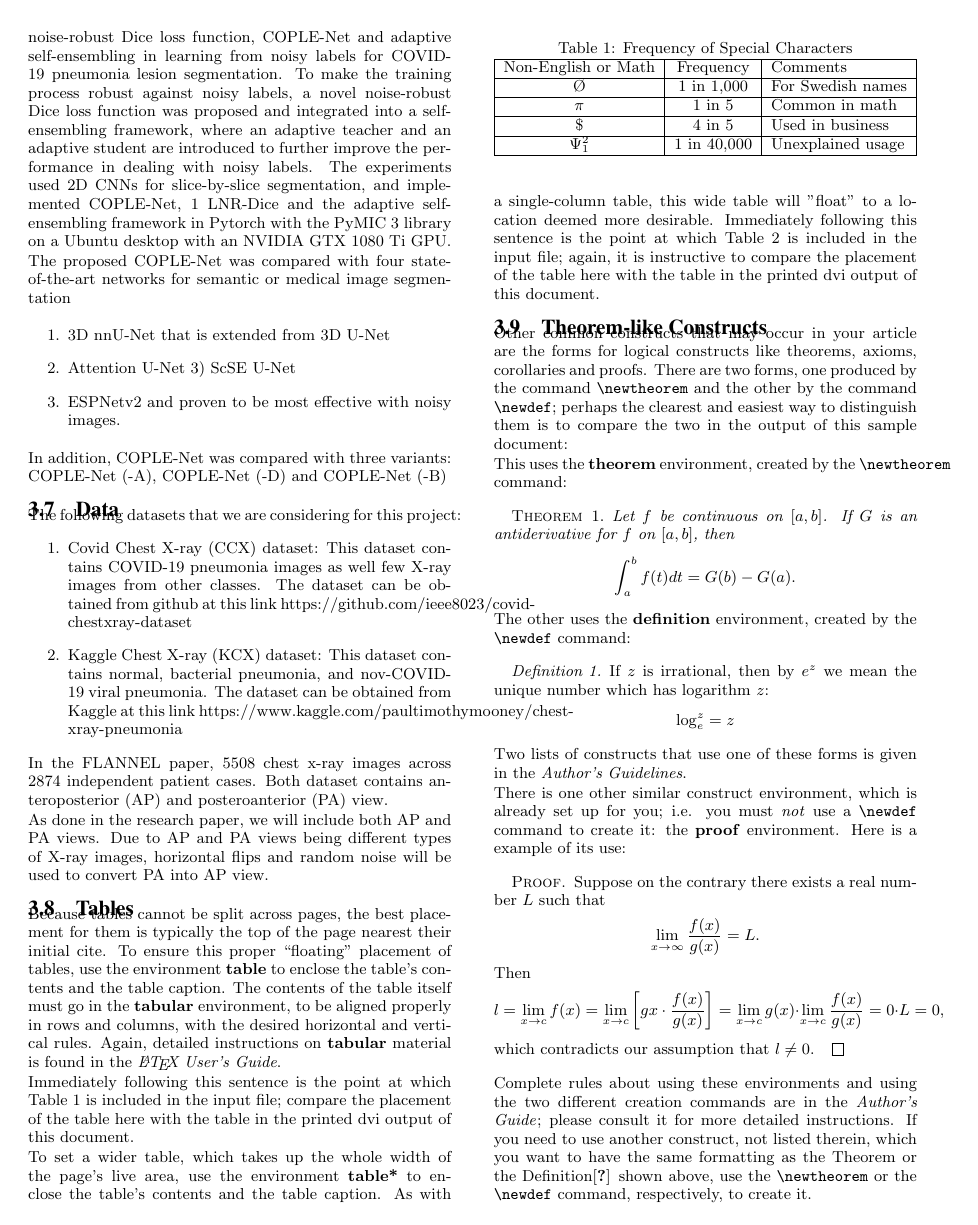
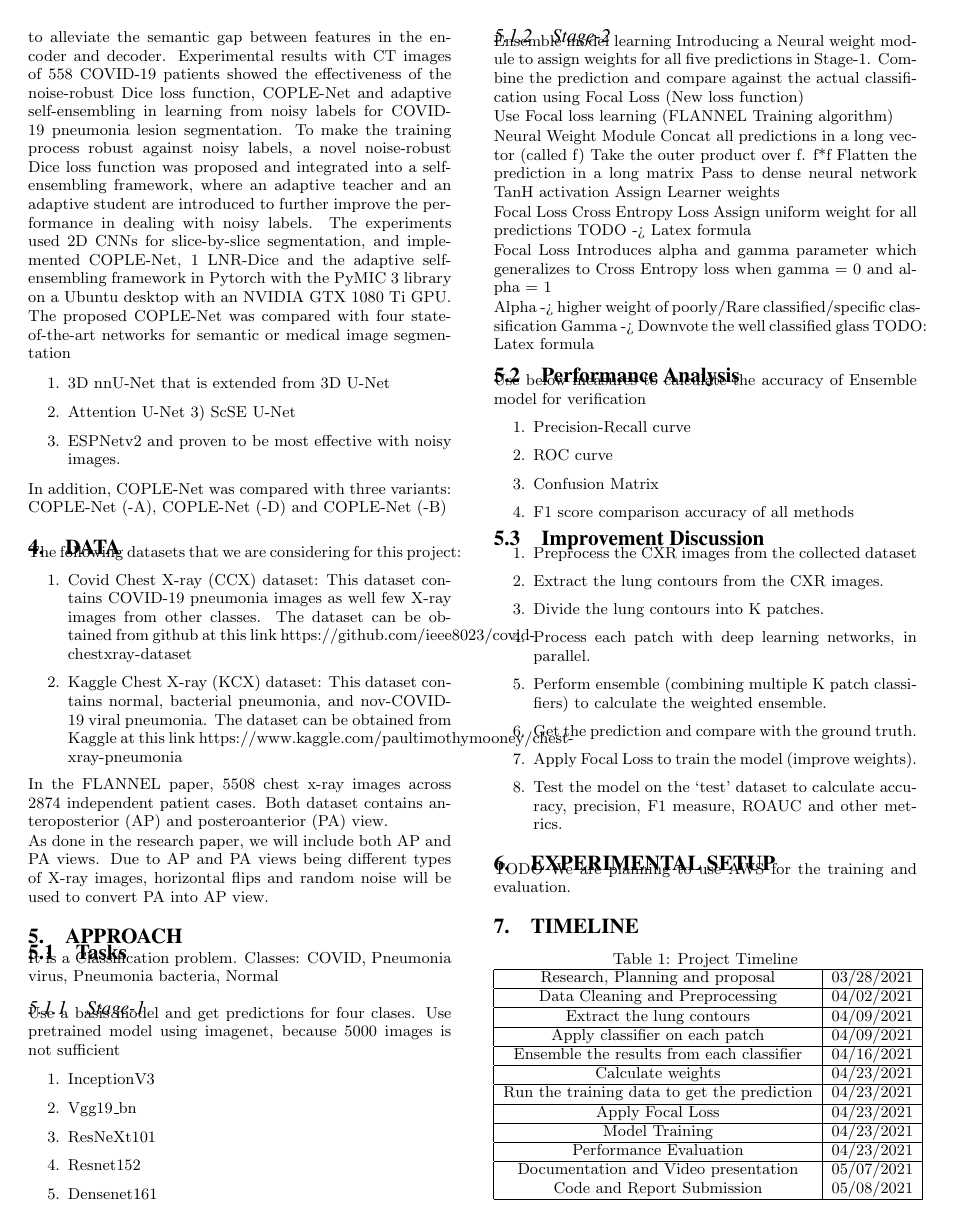
Before and after one commit to mannbiher/DeepLearningForHealthCareProject, a LaTeX document (draft/sigkddExp.tex, which reads draft/sigkddExp.cls): page 2 of 3. Compiled offline with pdfLaTeX.

Commit message:
First draft latex format

```diff
--- a/draft/sigkddExp.cls
+++ b/draft/sigkddExp.cls
@@ -26,6 +26,7 @@
 \usepackage{amsmath}
 \usepackage{amsfonts}
 \usepackage{color}
+\usepackage{float}
 %
 % ACMPROC-SP DOCUMENT STYLE
 % G.K.M. Tobin August-October 1999
--- a/draft/sigkddExp.tex
+++ b/draft/sigkddExp.tex
@@ -209,43 +212,99 @@ In the FLANNEL paper, 5508 chest x-ray images across 2874 independent patient ca
 
  As done in the research paper, we will include  both AP and PA views. Due to AP and PA views being different types of X-ray images, horizontal flips and random noise will be used to convert PA into AP view.
 
-\subsection{Tables}
-Because tables cannot be split across pages, the best
-placement for them is typically the top of the page
-nearest their initial cite.  To
-ensure this proper ``floating'' placement of tables, use the
-environment \textbf{table} to enclose the table's contents and
-the table caption.  The contents of the table itself must go
-in the \textbf{tabular} environment, to
-be aligned properly in rows and columns, with the desired
-horizontal and vertical rules.  Again, detailed instructions
-on \textbf{tabular} material
-is found in the \textit{\LaTeX\ User's Guide}.
+\section{Approach}
 
-Immediately following this sentence is the point at which
-Table 1 is included in the input file; compare the
-placement of the table here with the table in the printed
-dvi output of this document.
+\subsection{Tasks}
+It is a Classification problem.
+Classes: COVID, Pneumonia virus, Pneumonia bacteria, Normal
+\subsubsection{Stage-1}
+Use a basis model and get predictions for four clases. Use pretrained model using imagenet, because 5000 images is not sufficient
 
-\begin{table}
+
+\begin{enumerate}
+       \item InceptionV3
+       \item Vgg19\_bn
+       \item ResNeXt101
+       \item Resnet152
+       \item Densenet161
+\end{enumerate}
+
+
+\subsubsection{Stage-2}
+
+Ensemble model learning
+Introducing a Neural weight module to assign weights for all five predictions in Stage-1.
+Combine the prediction and compare against the actual classification using Focal Loss (New loss function)
+
+Use Focal loss learning (FLANNEL Training algorithm)
+
+Neural Weight Module
+Concat all predictions in a long vector (called f)
+Take the outer product over f. f*f
+Flatten the prediction in a long matrix
+Pass to dense neural network
+TanH activation
+Assign Learner weights
+
+Focal Loss
+Cross Entropy Loss
+Assign uniform weight for all predictions
+TODO -> Latex formula
+
+Focal Loss
+Introduces alpha and gamma parameter which generalizes to Cross Entropy loss when gamma = 0 and alpha = 1
+
+Alpha -> higher weight of poorly/Rare classified/specific classification
+Gamma -> Downvote the well classified glass
+TODO: Latex formula
+
+\subsection{Performance Analysis}
+Use below measures to calculate the accuracy of Ensemble model for verification
+
+\begin{enumerate}
+       \item Precision-Recall curve
+       \item ROC curve
+       \item Confusion Matrix
+       \item F1 score comparison accuracy of all methods
+\end{enumerate}
+
+
+
+\subsection{Improvement Discussion}
+\begin{enumerate}
+       \item Preprocess the CXR images from the collected dataset
+\item Extract the lung contours from the CXR images.
+\item Divide the lung contours into K patches.
+\item Process each patch with deep learning networks, in parallel.
+\item Perform ensemble (combining multiple K patch classifiers) to calculate the weighted ensemble.
+\item Get the prediction and compare with the ground truth.
+\item Apply Focal Loss to train the model (improve weights).
+\item Test the model on the ‘test’ dataset to calculate accuracy, precision, F1 measure, ROAUC and other metrics.
+\end{enumerate}
+
+
+\section{Experimental Setup}
+TODO
+We are planning to use AWS for the training and evaluation.
+
+\section{Timeline}
+
+
+\begin{table}[H]
 \centering
-\caption{Frequency of Special Characters}
-\begin{tabular}{|c|c|l|} \hline
-Non-English or Math&Frequency&Comments\\ \hline
-\O & 1 in 1,000& For Swedish names\\ \hline
-$\pi$ & 1 in 5& Common in math\\ \hline
-\$ & 4 in 5 & Used in business\\ \hline
-$\Psi^2_1$ & 1 in 40,000& Unexplained usage\\
+\caption{Project Timeline}
+\begin{tabular}{|c|c|} \hline
+       Research, Planning and proposal &03/28/2021\\ \hline
+       Data Cleaning and Preprocessing & 04/02/2021\\ \hline
+       Extract the lung contours & 04/09/2021\\ \hline
+       Apply classifier on each patch & 04/09/2021\\ \hline
+       Ensemble the results from each classifier & 04/16/2021\\ \hline
+       Calculate weights & 04/23/2021 \\ \hline
+       Run the training data to get the prediction & 04/23/2021 \\ \hline
+       Apply Focal Loss & 04/23/2021 \\ \hline
+       Model Training & 04/23/2021 \\ \hline
+       Performance Evaluation & 04/23/2021 \\ \hline
+       Documentation and Video presentation & 05/07/2021 \\
+       Code and Report Submission & 05/08/2021 \\
 \hline\end{tabular}
 \end{table}
-
-To set a wider table, which takes up the whole width of
-the page's live area, use the environment
-\textbf{table*} to enclose the table's contents and
-the table caption.  As with a single-column table, this wide
-table will "float" to a location deemed more desirable.
-Immediately following this sentence is the point at which
-Table 2 is included in the input file; again, it is
-instructive to compare the placement of the
-table here with the table in the printed dvi
-output of this document.
@@ -266,64 +310,0 @@ Command&A Number&Comments\\ \hline
-\subsection{Theorem-like Constructs}
-Other common constructs that may occur in your article are
-the forms for logical constructs like theorems, axioms,
-corollaries and proofs.  There are
-two forms, one produced by the
-command \texttt{{\char'134}newtheorem} and the
-other by the command \texttt{{\char'134}newdef}; perhaps
-the clearest and easiest way to distinguish them is
-to compare the two in the output of this sample document:
-
-This uses the \textbf{theorem} environment, created by
-the \texttt{{\char'134}newtheorem} command:
-\newtheorem{theorem}{Theorem}
-\begin{theorem}
-Let $f$ be continuous on $[a,b]$.  If $G$ is
-an antiderivative for $f$ on $[a,b]$, then
-\begin{displaymath}\int^b_af(t)dt = G(b) - G(a).\end{displaymath}
-\end{theorem}
-
-The other uses the \textbf{definition} environment, created
-by the \texttt{{\char'134}newdef} command:
-\newdef{definition}{Definition}
-\begin{definition}
-If $z$ is irrational, then by $e^z$ we mean the
-unique number which has
-logarithm $z$: \begin{displaymath}{\log_e^z = z}\end{displaymath}
-\end{definition}
-
-Two lists of constructs that use one of these
-forms is given in the
-\textit{Author's  Guidelines}.
-
-There is one other similar construct environment, which is
-already set up
-for you; i.e. you must \textit{not} use
-a \texttt{{\char'134}newdef} command to
-create it: the \textbf{proof} environment.  Here
-is a example of its use:
-\begin{proof}
-Suppose on the contrary there exists a real number $L$ such that
-\begin{displaymath}
-\lim_{x\rightarrow\infty} \frac{f(x)}{g(x)} = L.
-\end{displaymath}
-Then
-\begin{displaymath}
-l=\lim_{x\rightarrow c} f(x)
-= \lim_{x\rightarrow c}
-\left[ g{x} \cdot \frac{f(x)}{g(x)} \right ]
-= \lim_{x\rightarrow c} g(x) \cdot \lim_{x\rightarrow c}
-\frac{f(x)}{g(x)} = 0\cdot L = 0,
-\end{displaymath}
-which contradicts our assumption that $l\neq 0$.
-\end{proof}
-
-Complete rules about using these environments and using the
-two different creation commands are in the
-\textit{Author's Guide}; please consult it for more
-detailed instructions.  If you need to use another construct,
-not listed therein, which you want to have the same
-formatting as the Theorem
-or the Definition\cite{salas:calculus} shown above,
-use the \texttt{{\char'134}newtheorem} or the
-\texttt{{\char'134}newdef} command,
-respectively, to create it.
@@ -337 +310,0 @@ Pytorch
-\section{Conclusions}
```
Also changed, not shown: draft/covid19.bib (added, +57 -0 lines), draft/sigkddExp.bbl (added), draft/sigkddExp.pdf, draft/sigkddExp.tex (117 more changed lines), 1 other file.
